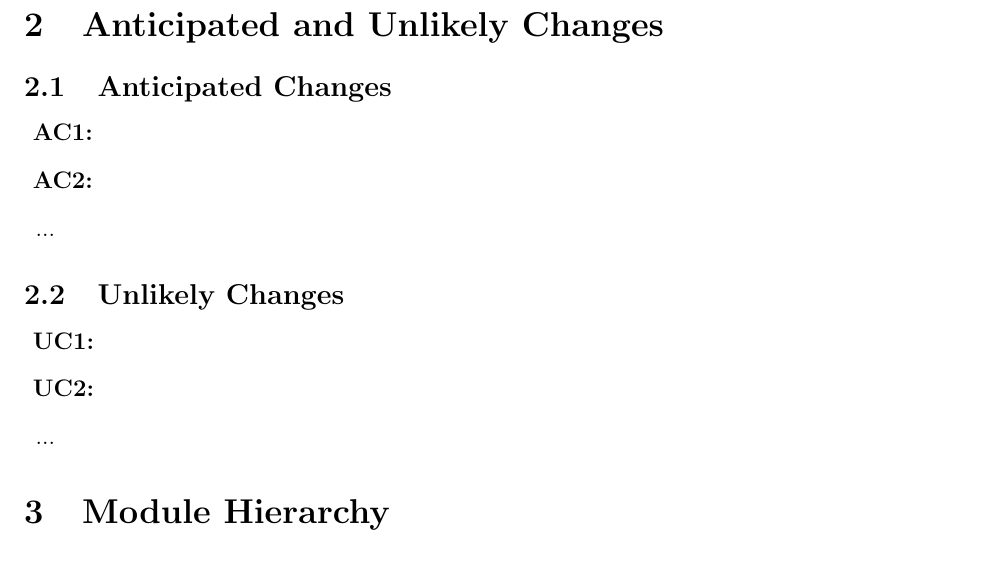
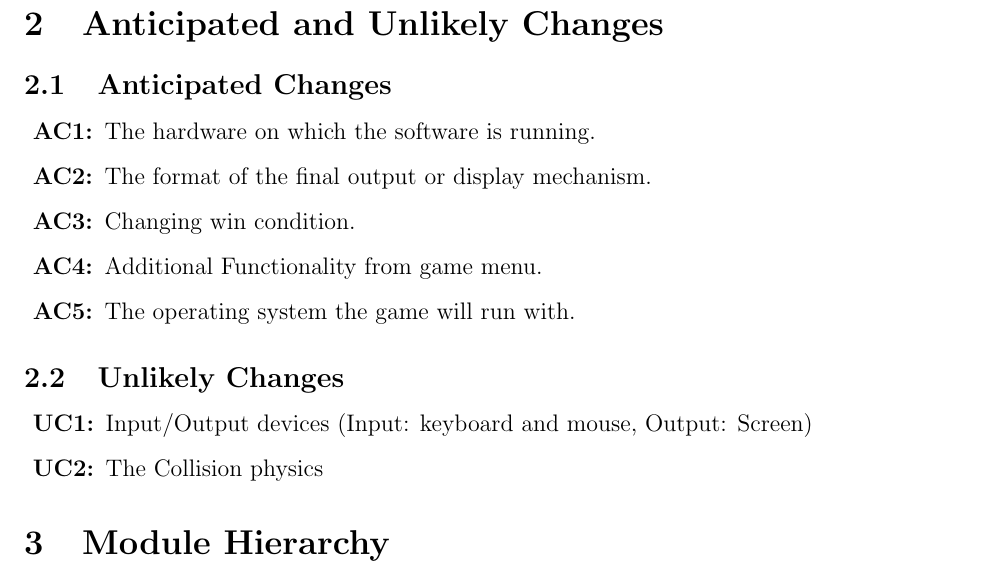
Before and after one commit to KarnvirBining/Space_Invaders_10, a LaTeX document (Doc/Design/MG/MG.tex): part of page 3 of 7, cut so that both start at the same text. Compiled offline with pdfLaTeX.

Commit message:
Section 2 added to MG.tex

```diff
--- a/Doc/Design/MG/MG.tex
+++ b/Doc/Design/MG/MG.tex
@@ -63,16 +63,17 @@ Complimentary documentation includes a Module Interface Specifications(MIS) docu
 \subsection{Anticipated Changes} \label{SecAchange}
 
 \begin{description}
-\item[\refstepcounter{acnum} \actheacnum \label{acHardware}:]
-\item[\refstepcounter{acnum} \actheacnum \label{acInput}:]
-\item ...
+\item[\refstepcounter{acnum} \actheacnum \label{acHardware}:] The hardware on which the software is running.
+\item[\refstepcounter{acnum} \actheacnum \label{acInput}:]  The format of the final output or display mechanism.
+\item[\refstepcounter{acnum} \actheacnum \label{acParams}:] Changing win condition.
+\item[\refstepcounter{acnum} \actheacnum \label{acVerify}:] Additional Functionality from game menu.
+\item[\refstepcounter{acnum} \actheacnum \label{acOutput}:] The operating system the game will run with.
 \end{description}
 \subsection{Unlikely Changes} \label{SecUchange}
 
 \begin{description}
-\item[\refstepcounter{ucnum} \uctheucnum \label{ucIO}:]
-\item[\refstepcounter{ucnum} \uctheucnum \label{ucInput}:]
-\item ...
+\item[\refstepcounter{ucnum} \uctheucnum \label{ucIO}:] Input/Output devices (Input: keyboard and mouse, Output: Screen)
+\item[\refstepcounter{ucnum} \uctheucnum \label{ucInput}:] The Collision physics
 \end{description}
 \section{Module Hierarchy} \label{SecMH}
 
```
